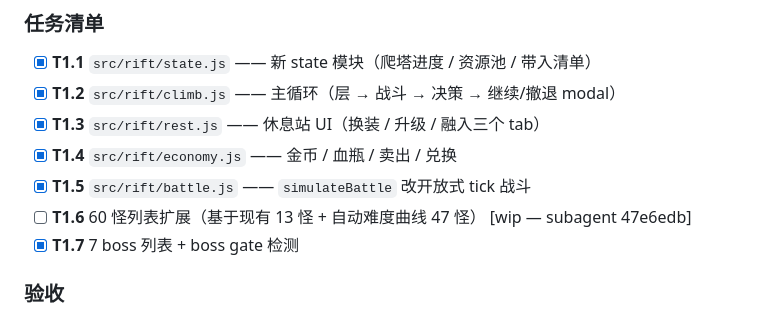
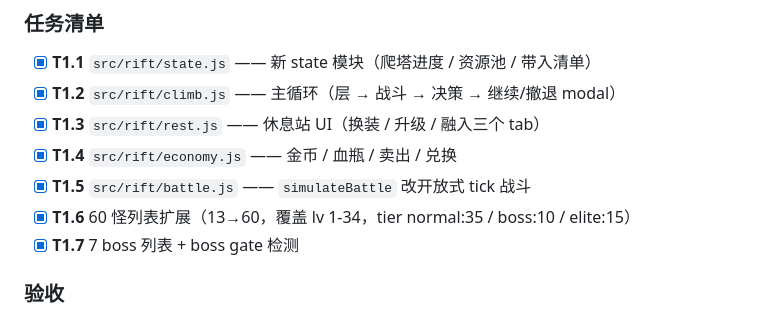
Before and after one commit to lengjingxu/rift-walker-5, a Markdown page: PLAN.md, the part around the change. GitHub-like rendering.

Commit message:
chore(plan): T1.6 标记完成
Co-authored-by: Hermes <hermes@retailaim.cn>

```diff
--- a/PLAN.md
+++ b/PLAN.md
@@ -14,7 +14,7 @@
 - [x] **T1.3** `src/rift/rest.js` —— 休息站 UI（换装 / 升级 / 融入三个 tab）
 - [x] **T1.4** `src/rift/economy.js` —— 金币 / 血瓶 / 卖出 / 兑换
 - [x] **T1.5** `src/rift/battle.js` —— `simulateBattle` 改开放式 tick 战斗
-- [ ] **T1.6** 60 怪列表扩展（基于现有 13 怪 + 自动难度曲线 47 怪） [wip — subagent 47e6edb]
+- [x] **T1.6** 60 怪列表扩展（13→60，覆盖 lv 1-34，tier normal:35 / boss:10 / elite:15）
 - [x] **T1.7** 7 boss 列表 + boss gate 检测
 
 ### 验收
```
